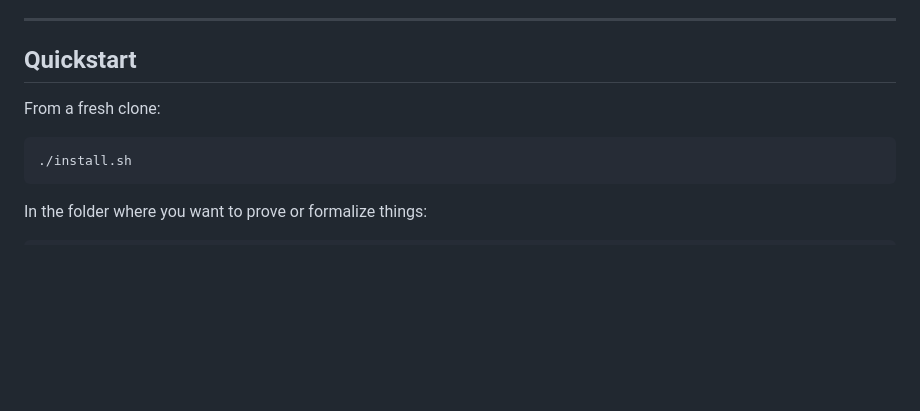
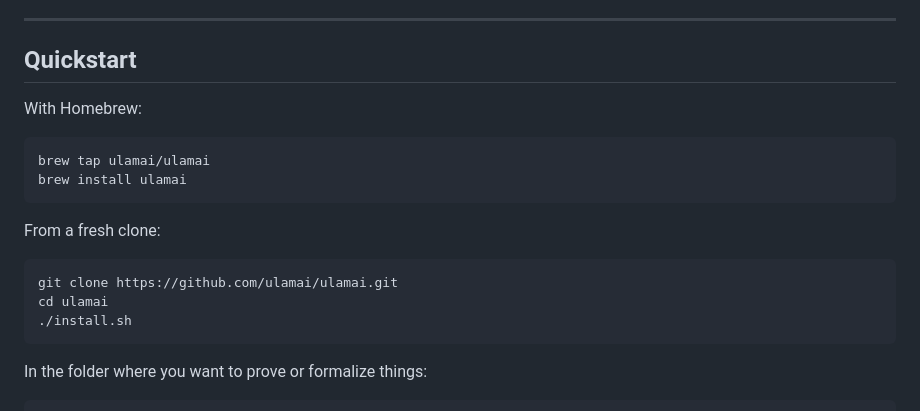
Before and after one commit to ulamai/ulamai, a Markdown page: readme.md, the part around the change. Rendered like a GitHub page; blank space fills up the shorter version.

Commit message:
docs: add Homebrew quickstart

````diff
--- a/readme.md
+++ b/readme.md
@@ -13,9 +13,18 @@ Ulam AI is designed to plug into **Codex / Claude Code / Ollama** (or any OpenAI
 
 ## Quickstart
 
+With Homebrew:
+
+```bash
+brew tap ulamai/ulamai
+brew install ulamai
+```
+
 From a fresh clone:
 
 ```bash
+git clone https://github.com/ulamai/ulamai.git
+cd ulamai
 ./install.sh
 ```
 
````
